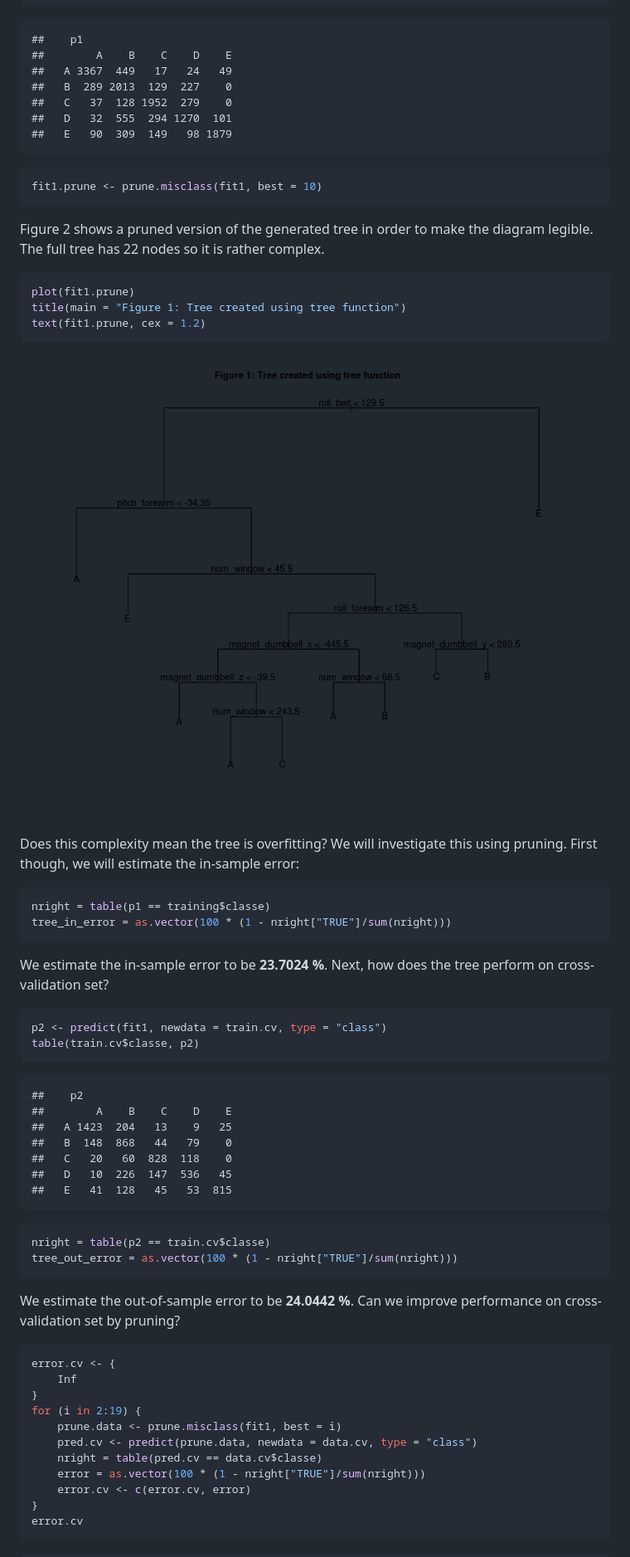
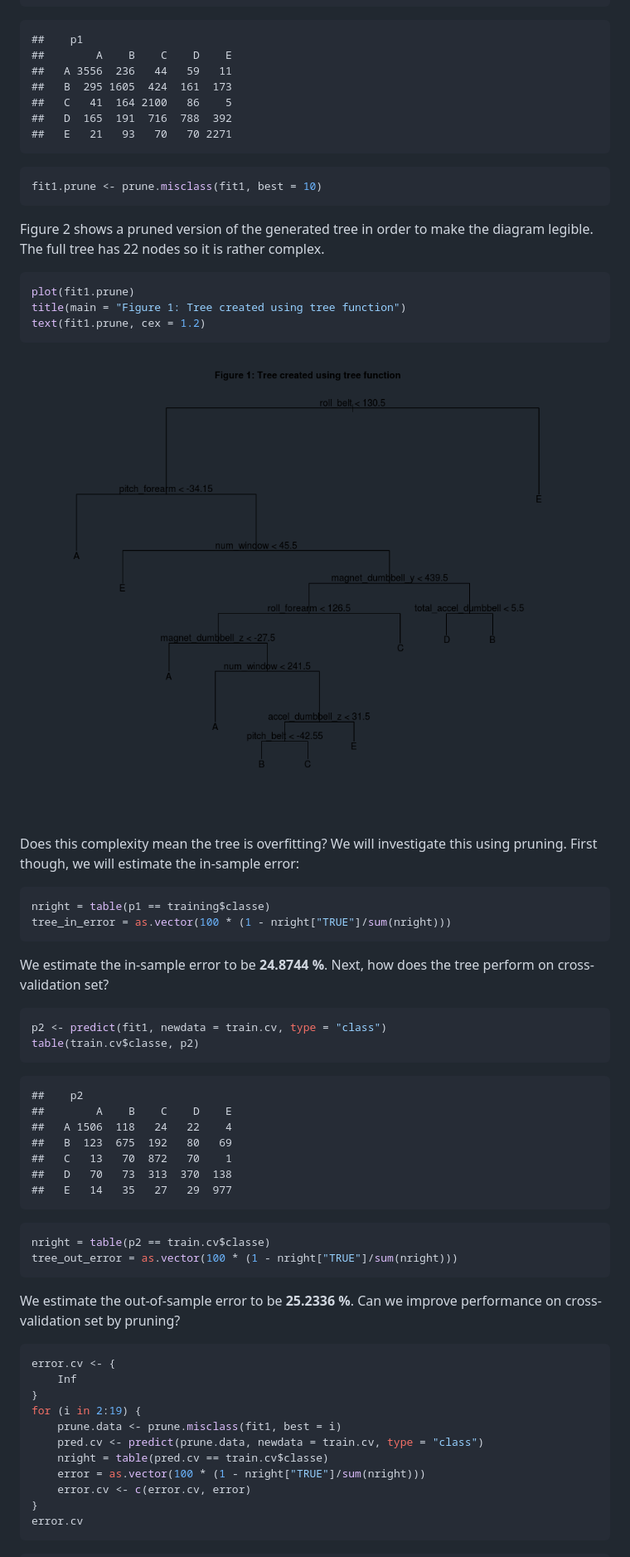
Before and after one commit to butlermh/coursera-practical-machine-learning, a Markdown page: index.md, the part around the change printed below. Shown: that part at 83% size. Drawn GitHub-style; pictures changed too: figure/unnamed-chunk-6.png.

````diff
--- a/index.md
+++ b/index.md
@@ -80,11 +80,11 @@ table(training$classe, p1)
 ```
 ##    p1
 ##        A    B    C    D    E
-##   A 3367  449   17   24   49
-##   B  289 2013  129  227    0
-##   C   37  128 1952  279    0
-##   D   32  555  294 1270  101
-##   E   90  309  149   98 1879
+##   A 3556  236   44   59   11
+##   B  295 1605  424  161  173
+##   C   41  164 2100   86    5
+##   D  165  191  716  788  392
+##   E   21   93   70   70 2271
 ```
 
 ```r
@@ -112,7 +112,7 @@ tree_in_error = as.vector(100 * (1 - nright["TRUE"]/sum(nright)))
 ```
 
 
-We estimate the in-sample error to be **23.7024 %**. Next, how does the tree perform on cross-validation set?
+We estimate the in-sample error to be **24.8744 %**. Next, how does the tree perform on cross-validation set?
 
 
 ```r
@@ -123,11 +123,11 @@ table(train.cv$classe, p2)
 ```
 ##    p2
 ##        A    B    C    D    E
-##   A 1423  204   13    9   25
-##   B  148  868   44   79    0
-##   C   20   60  828  118    0
-##   D   10  226  147  536   45
-##   E   41  128   45   53  815
+##   A 1506  118   24   22    4
+##   B  123  675  192   80   69
+##   C   13   70  872   70    1
+##   D   70   73  313  370  138
+##   E   14   35   27   29  977
 ```
 
 ```r
@@ -136,7 +136,7 @@ tree_out_error = as.vector(100 * (1 - nright["TRUE"]/sum(nright)))
 ```
 
 
-We estimate the out-of-sample error to be **24.0442 %**. Can we improve performance on cross-validation set by pruning?
+We estimate the out-of-sample error to be **25.2336 %**. Can we improve performance on cross-validation set by pruning?
 
 
 ```r
@@ -145,8 +145,8 @@ error.cv <- {
 }
 for (i in 2:19) {
     prune.data <- prune.misclass(fit1, best = i)
-    pred.cv <- predict(prune.data, newdata = data.cv, type = "class")
-    nright = table(pred.cv == data.cv$classe)
+    pred.cv <- predict(prune.data, newdata = train.cv, type = "class")
+    nright = table(pred.cv == train.cv$classe)
     error = as.vector(100 * (1 - nright["TRUE"]/sum(nright)))
     error.cv <- c(error.cv, error)
 }
````
Also changed, not shown: other parts of index.md (+112 -25 lines), README.md (+4 -0 lines), figure/unnamed-chunk-10.png, figure/unnamed-chunk-11.png, figure/unnamed-chunk-9.png, 2 other files.
